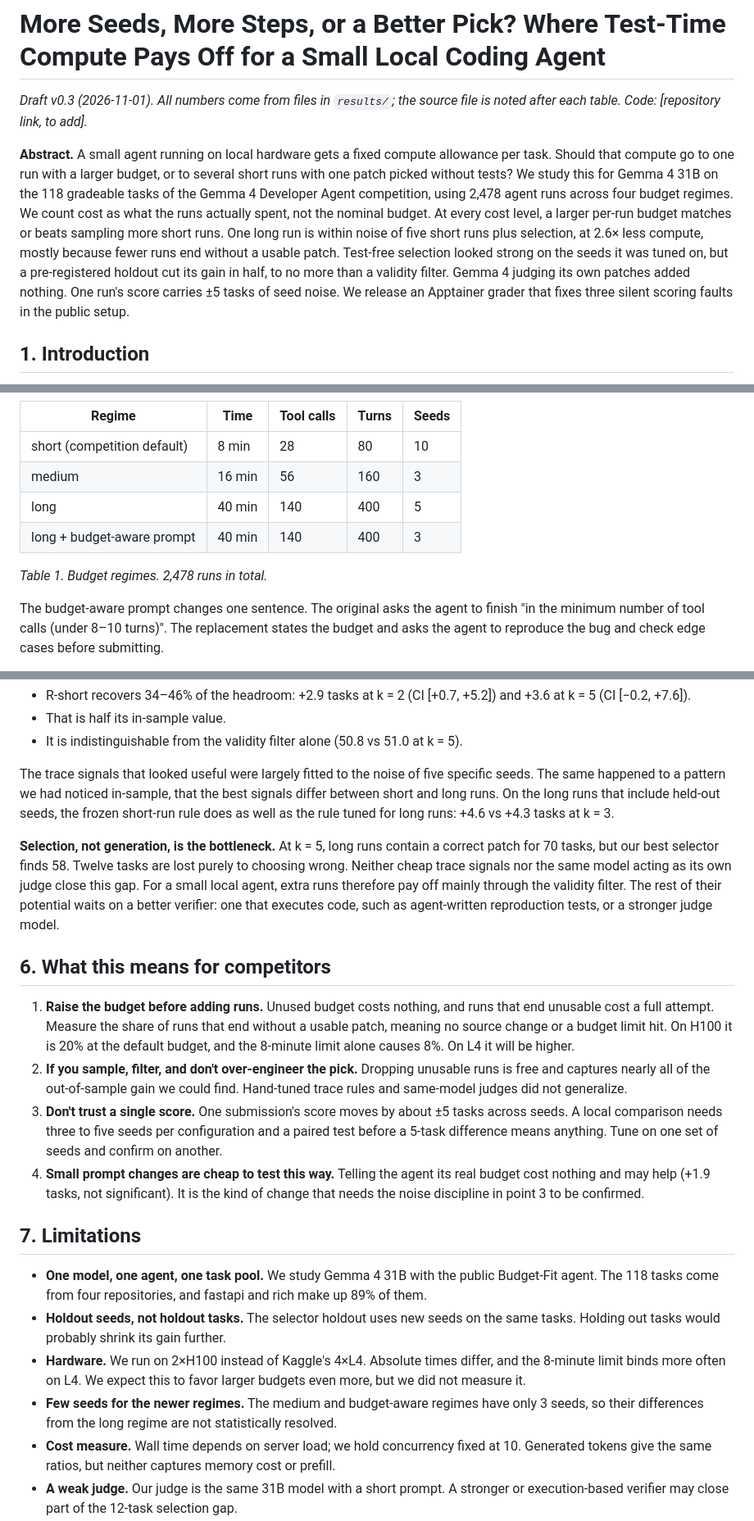
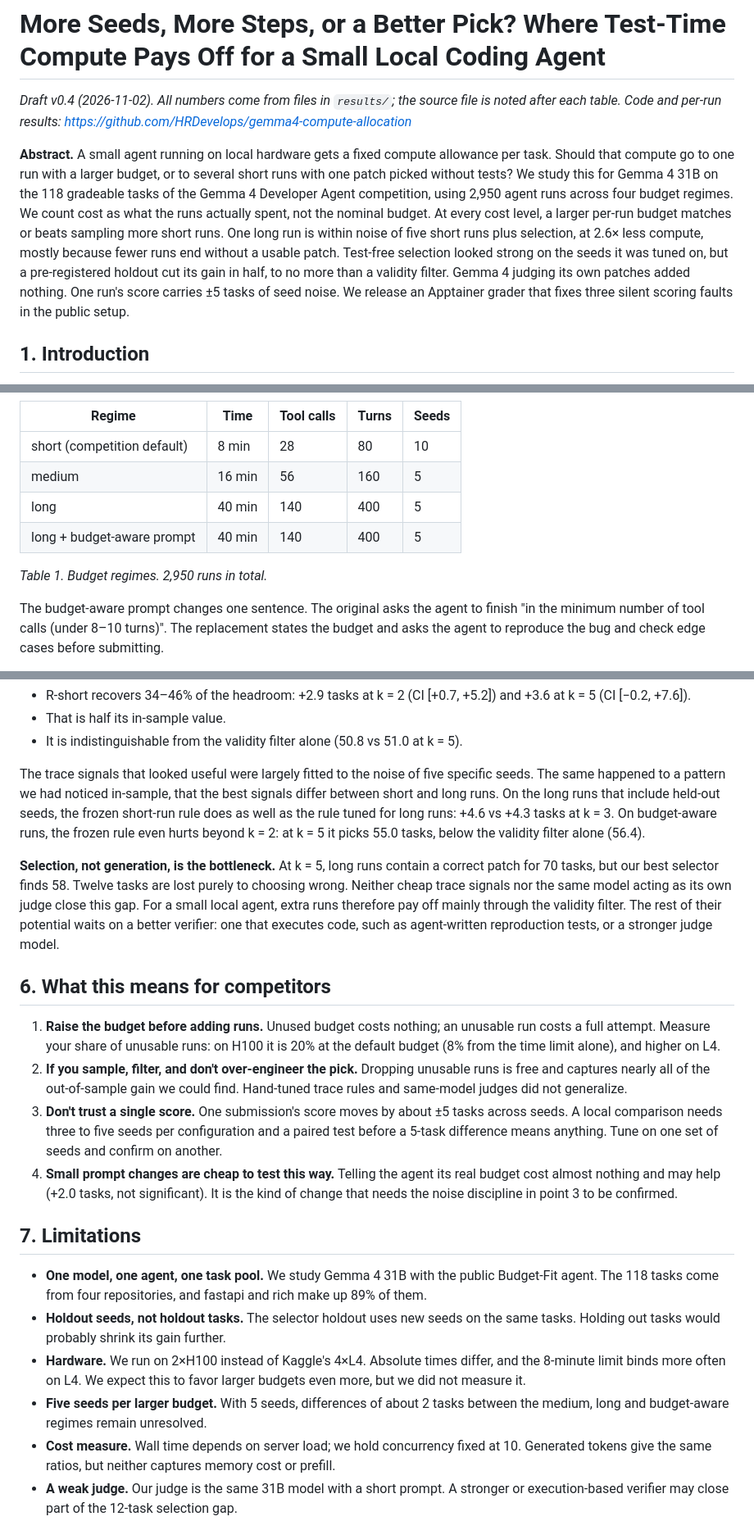
Before and after one commit to HRDevelops/gemma4-compute-allocation, a Markdown page: paper/draft.md, 3 parts joined by grey strips. Shown at 82% size. GitHub-like rendering.

```diff
--- a/paper/draft.md
+++ b/paper/draft.md
@@ -1,8 +1,8 @@
 # More Seeds, More Steps, or a Better Pick? Where Test-Time Compute Pays Off for a Small Local Coding Agent
 
-*Draft v0.3 (2026-11-01). All numbers come from files in `results/`; the source file is noted after each table. Code: [repository link, to add].*
+*Draft v0.4 (2026-11-02). All numbers come from files in `results/`; the source file is noted after each table. Code and per-run results: https://github.com/HRDevelops/gemma4-compute-allocation*
 
-**Abstract.** A small agent running on local hardware gets a fixed compute allowance per task. Should that compute go to one run with a larger budget, or to several short runs with one patch picked without tests? We study this for Gemma 4 31B on the 118 gradeable tasks of the Gemma 4 Developer Agent competition, using 2,478 agent runs across four budget regimes. We count cost as what the runs actually spent, not the nominal budget. At every cost level, a larger per-run budget matches or beats sampling more short runs. One long run is within noise of five short runs plus selection, at 2.6× less compute, mostly because fewer runs end without a usable patch. Test-free selection looked strong on the seeds it was tuned on, but a pre-registered holdout cut its gain in half, to no more than a validity filter. Gemma 4 judging its own patches added nothing. One run's score carries ±5 tasks of seed noise. We release an Apptainer grader that fixes three silent scoring faults in the public setup.
+**Abstract.** A small agent running on local hardware gets a fixed compute allowance per task. Should that compute go to one run with a larger budget, or to several short runs with one patch picked without tests? We study this for Gemma 4 31B on the 118 gradeable tasks of the Gemma 4 Developer Agent competition, using 2,950 agent runs across four budget regimes. We count cost as what the runs actually spent, not the nominal budget. At every cost level, a larger per-run budget matches or beats sampling more short runs. One long run is within noise of five short runs plus selection, at 2.6× less compute, mostly because fewer runs end without a usable patch. Test-free selection looked strong on the seeds it was tuned on, but a pre-registered holdout cut its gain in half, to no more than a validity filter. Gemma 4 judging its own patches added nothing. One run's score carries ±5 tasks of seed noise. We release an Apptainer grader that fixes three silent scoring faults in the public setup.
 
 ## 1. Introduction
 
@@ -46,11 +46,11 @@ The 118 tasks where gold passes and empty fails are our benchmark. Labels agree
 | Regime | Time | Tool calls | Turns | Seeds |
 |---|---|---|---|---|
 | short (competition default) | 8 min | 28 | 80 | 10 |
-| medium | 16 min | 56 | 160 | 3 |
+| medium | 16 min | 56 | 160 | 5 |
 | long | 40 min | 140 | 400 | 5 |
-| long + budget-aware prompt | 40 min | 140 | 400 | 3 |
+| long + budget-aware prompt | 40 min | 140 | 400 | 5 |
 
-*Table 1. Budget regimes. 2,478 runs in total.*
+*Table 1. Budget regimes. 2,950 runs in total.*
 
 The budget-aware prompt changes one sentence. The original asks the agent to finish "in the minimum number of tool calls (under 8–10 turns)". The replacement states the budget and asks the agent to reproduce the bug and check edge cases before submitting.
 
@@ -141,23 +140,23 @@ On the holdout seeds:
 - That is half its in-sample value.
 - It is indistinguishable from the validity filter alone (50.8 vs 51.0 at k = 5).
 
-The trace signals that looked useful were largely fitted to the noise of five specific seeds. The same happened to a pattern we had noticed in-sample, that the best signals differ between short and long runs. On the long runs that include held-out seeds, the frozen short-run rule does as well as the rule tuned for long runs: +4.6 vs +4.3 tasks at k = 3.
+The trace signals that looked useful were largely fitted to the noise of five specific seeds. The same happened to a pattern we had noticed in-sample, that the best signals differ between short and long runs. On the long runs that include held-out seeds, the frozen short-run rule does as well as the rule tuned for long runs: +4.6 vs +4.3 tasks at k = 3. On budget-aware runs, the frozen rule even hurts beyond k = 2: at k = 5 it picks 55.0 tasks, below the validity filter alone (56.4).
 
 **Selection, not generation, is the bottleneck.** At k = 5, long runs contain a correct patch for 70 tasks, but our best selector finds 58. Twelve tasks are lost purely to choosing wrong. Neither cheap trace signals nor the same model acting as its own judge close this gap. For a small local agent, extra runs therefore pay off mainly through the validity filter. The rest of their potential waits on a better verifier: one that executes code, such as agent-written reproduction tests, or a stronger judge model.
 
 ## 6. What this means for competitors
 
-1. **Raise the budget before adding runs.** Unused budget costs nothing, and runs that end unusable cost a full attempt. Measure the share of runs that end without a usable patch, meaning no source change or a budget limit hit. On H100 it is 20% at the default budget, and the 8-minute limit alone causes 8%. On L4 it will be higher.
+1. **Raise the budget before adding runs.** Unused budget costs nothing; an unusable run costs a full attempt. Measure your share of unusable runs: on H100 it is 20% at the default budget (8% from the time limit alone), and higher on L4.
 2. **If you sample, filter, and don't over-engineer the pick.** Dropping unusable runs is free and captures nearly all of the out-of-sample gain we could find. Hand-tuned trace rules and same-model judges did not generalize.
 3. **Don't trust a single score.** One submission's score moves by about ±5 tasks across seeds. A local comparison needs three to five seeds per configuration and a paired test before a 5-task difference means anything. Tune on one set of seeds and confirm on another.
-4. **Small prompt changes are cheap to test this way.** Telling the agent its real budget cost nothing and may help (+1.9 tasks, not significant). It is the kind of change that needs the noise discipline in point 3 to be confirmed.
+4. **Small prompt changes are cheap to test this way.** Telling the agent its real budget cost almost nothing and may help (+2.0 tasks, not significant). It is the kind of change that needs the noise discipline in point 3 to be confirmed.
 
 ## 7. Limitations
 
 - **One model, one agent, one task pool.** We study Gemma 4 31B with the public Budget-Fit agent. The 118 tasks come from four repositories, and fastapi and rich make up 89% of them.
 - **Holdout seeds, not holdout tasks.** The selector holdout uses new seeds on the same tasks. Holding out tasks would probably shrink its gain further.
 - **Hardware.** We run on 2×H100 instead of Kaggle's 4×L4. Absolute times differ, and the 8-minute limit binds more often on L4. We expect this to favor larger budgets even more, but we did not measure it.
-- **Few seeds for the newer regimes.** The medium and budget-aware regimes have only 3 seeds, so their differences from the long regime are not statistically resolved.
+- **Five seeds per larger budget.** With 5 seeds, differences of about 2 tasks between the medium, long and budget-aware regimes remain unresolved.
 - **Cost measure.** Wall time depends on server load; we hold concurrency fixed at 10. Generated tokens give the same ratios, but neither captures memory cost or prefill.
 - **A weak judge.** Our judge is the same 31B model with a short prompt. A stronger or execution-based verifier may close part of the 12-task selection gap.
 
```
Also changed, not shown: other parts of paper/draft.md (+14 -15 lines), paper/figs/fig2_frontier.png, 15 other files.
